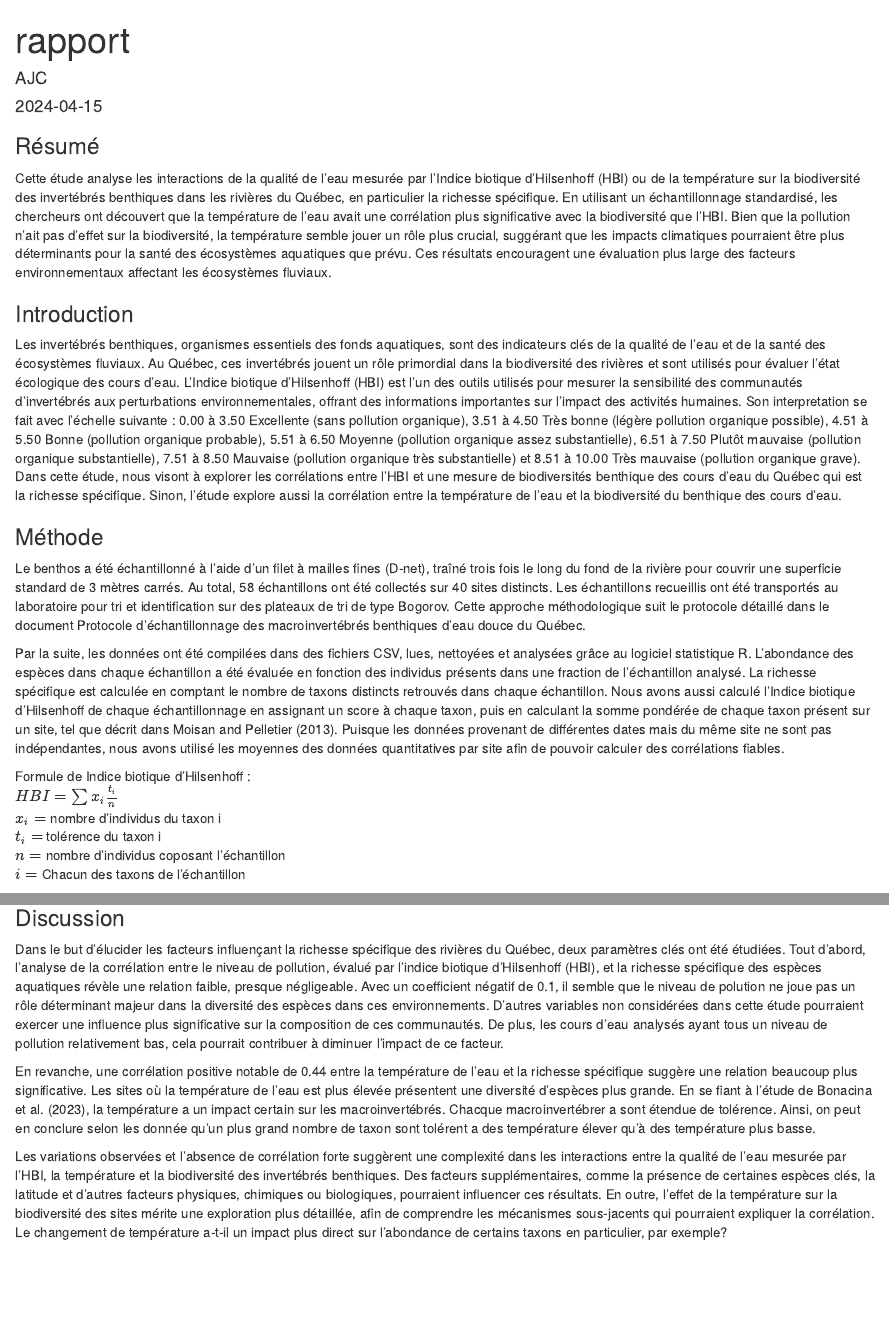
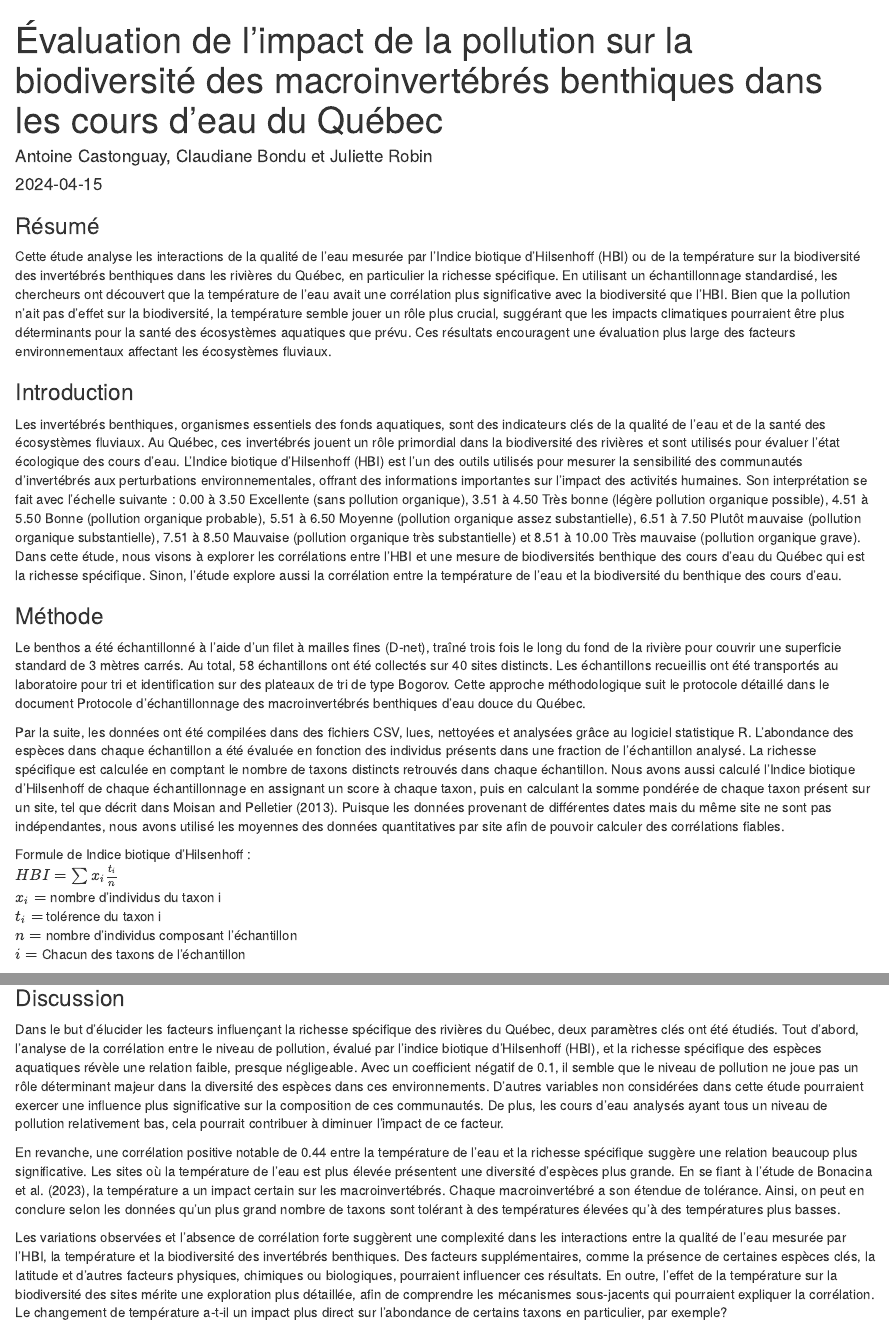
Before and after one commit to AntoineCastonguay/Benthos-Finale, an R Markdown document (rapport.Rmd): the page in a window 1100 px wide, from its top, and a second part further down, joined at a grey line. Rendered offline with R 4.5, knitr and Pandoc, with nearby package versions; some code elsewhere in the file could not run offline.

Commit message:
Correction français

```diff
--- a/rapport.Rmd
+++ b/rapport.Rmd
@@ -1,6 +1,6 @@
 ---
-title: "rapport"
-author: "AJC"
+title: "Évaluation de l'impact de la pollution sur la biodiversité des macroinvertébrés benthiques dans les cours d'eau du Québec"
+author: "Antoine Castonguay, Claudiane Bondu et Juliette Robin"
 date: "2024-04-15"
 output: html_document
 bibliography: bio500.bib
@@ -18,7 +18,7 @@ Cette étude analyse les interactions de la qualité de l'eau mesurée par l'Ind
 
 ### Introduction
 
-Les invertébrés benthiques, organismes essentiels des fonds aquatiques, sont des indicateurs clés de la qualité de l'eau et de la santé des écosystèmes fluviaux. Au Québec, ces invertébrés jouent un rôle primordial dans la biodiversité des rivières et sont utilisés pour évaluer l'état écologique des cours d'eau. L'Indice biotique d’Hilsenhoff (HBI) est l'un des outils utilisés pour mesurer la sensibilité des communautés d'invertébrés aux perturbations environnementales, offrant des informations importantes sur l'impact des activités humaines. Son interpretation se fait avec l'échelle suivante : 0.00 à 3.50 Excellente (sans pollution organique), 3.51 à 4.50 Très bonne (légère pollution organique possible), 4.51 à 5.50 Bonne (pollution organique probable), 5.51 à 6.50 Moyenne (pollution organique assez substantielle), 6.51 à 7.50 Plutôt mauvaise (pollution organique substantielle), 7.51 à 8.50 Mauvaise (pollution organique très substantielle) et 8.51 à 10.00 Très mauvaise (pollution organique grave). Dans cette étude, nous visont à explorer les corrélations entre l'HBI et une mesure de biodiversités benthique des cours d'eau du Québec qui est la richesse spécifique. Sinon, l'étude explore aussi la corrélation entre la température de l'eau et la biodiversité du benthique des cours d'eau.
+Les invertébrés benthiques, organismes essentiels des fonds aquatiques, sont des indicateurs clés de la qualité de l'eau et de la santé des écosystèmes fluviaux. Au Québec, ces invertébrés jouent un rôle primordial dans la biodiversité des rivières et sont utilisés pour évaluer l'état écologique des cours d'eau. L'Indice biotique d’Hilsenhoff (HBI) est l'un des outils utilisés pour mesurer la sensibilité des communautés d'invertébrés aux perturbations environnementales, offrant des informations importantes sur l'impact des activités humaines. Son interprétation se fait avec l'échelle suivante : 0.00 à 3.50 Excellente (sans pollution organique), 3.51 à 4.50 Très bonne (légère pollution organique possible), 4.51 à 5.50 Bonne (pollution organique probable), 5.51 à 6.50 Moyenne (pollution organique assez substantielle), 6.51 à 7.50 Plutôt mauvaise (pollution organique substantielle), 7.51 à 8.50 Mauvaise (pollution organique très substantielle) et 8.51 à 10.00 Très mauvaise (pollution organique grave). Dans cette étude, nous visons à explorer les corrélations entre l'HBI et une mesure de biodiversités benthique des cours d'eau du Québec qui est la richesse spécifique. Sinon, l'étude explore aussi la corrélation entre la température de l'eau et la biodiversité du benthique des cours d'eau.
 
 ### Méthode
 
@@ -30,7 +30,7 @@ Formule de Indice biotique d’Hilsenhoff :
 $HBI = \sum x_i\frac{t_i}{n}$
 $x_i =$ nombre d'individus du taxon i
 $t_i =$ tolérence du taxon i
-$n =$ nombre d'individus coposant l'échantillon
+$n =$ nombre d'individus composant l'échantillon
 $i =$ Chacun des taxons de l'échantillon
 
 ### Résultats
@@ -85,9 +85,9 @@ abline(lm(matrice$richesse ~ matrice$temperature_eau_c))
 
 ### Discussion
 
-Dans le but d'élucider les facteurs influençant la richesse spécifique des rivières du Québec, deux paramètres clés ont été étudiées. Tout d'abord, l'analyse de la corrélation entre le niveau de pollution, évalué par l'indice biotique d'Hilsenhoff (HBI), et la richesse spécifique des espèces aquatiques révèle une relation faible, presque négligeable. Avec un coefficient négatif de 0.1, il semble que le niveau de polution ne joue pas un rôle déterminant majeur dans la diversité des espèces dans ces environnements. D'autres variables non considérées dans cette étude pourraient exercer une influence plus significative sur la composition de ces communautés. De plus, les cours d'eau analysés ayant tous un niveau de pollution relativement bas, cela pourrait contribuer à diminuer l'impact de ce facteur.
+Dans le but d'élucider les facteurs influençant la richesse spécifique des rivières du Québec, deux paramètres clés ont été étudiés. Tout d'abord, l'analyse de la corrélation entre le niveau de pollution, évalué par l'indice biotique d'Hilsenhoff (HBI), et la richesse spécifique des espèces aquatiques révèle une relation faible, presque négligeable. Avec un coefficient négatif de 0.1, il semble que le niveau de pollution ne joue pas un rôle déterminant majeur dans la diversité des espèces dans ces environnements. D'autres variables non considérées dans cette étude pourraient exercer une influence plus significative sur la composition de ces communautés. De plus, les cours d'eau analysés ayant tous un niveau de pollution relativement bas, cela pourrait contribuer à diminuer l'impact de ce facteur.
 
-En revanche, une corrélation positive notable de 0.44 entre la température de l'eau et la richesse spécifique suggère une relation beaucoup plus significative. Les sites où la température de l'eau est plus élevée présentent une diversité d'espèces plus grande. En se fiant à l'étude de @bonacina_effects_2023, la température a un impact certain sur les macroinvertébrés. Chacque macroinvertébrer a sont étendue de tolérence. Ainsi, on peut en conclure selon les donnée qu'un plus grand nombre de taxon sont tolérent a des température élever qu'à des température plus basse.
+En revanche, une corrélation positive notable de 0.44 entre la température de l'eau et la richesse spécifique suggère une relation beaucoup plus significative. Les sites où la température de l'eau est plus élevée présentent une diversité d'espèces plus grande. En se fiant à l'étude de @bonacina_effects_2023, la température a un impact certain sur les macroinvertébrés. Chaque macroinvertébré a son étendue de tolérance. Ainsi, on peut en conclure selon les données qu'un plus grand nombre de taxons sont tolérant à des températures élevées qu'à des températures plus basses.
 
 Les variations observées et l'absence de corrélation forte suggèrent une complexité dans les interactions entre la qualité de l'eau mesurée par l'HBI, la température et la biodiversité des invertébrés benthiques. Des facteurs supplémentaires, comme la présence de certaines espèces clés, la latitude et d'autres facteurs physiques, chimiques ou biologiques, pourraient influencer ces résultats. En outre, l'effet de la température sur la biodiversité des sites mérite une exploration plus détaillée, afin de comprendre les mécanismes sous-jacents qui pourraient expliquer la corrélation. Le changement de température a-t-il un impact plus direct sur l'abondance de certains taxons en particulier, par exemple?
 
```
Also changed, not shown: rapport.html, rapport.Rmd (6 more changed lines).
